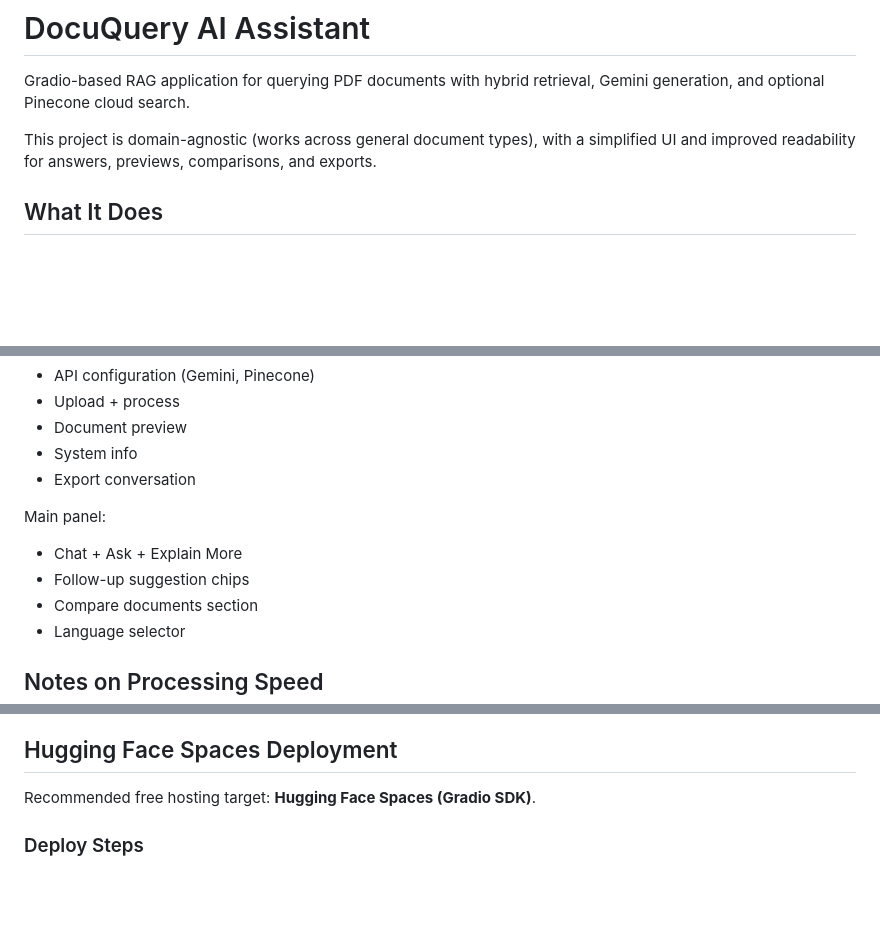
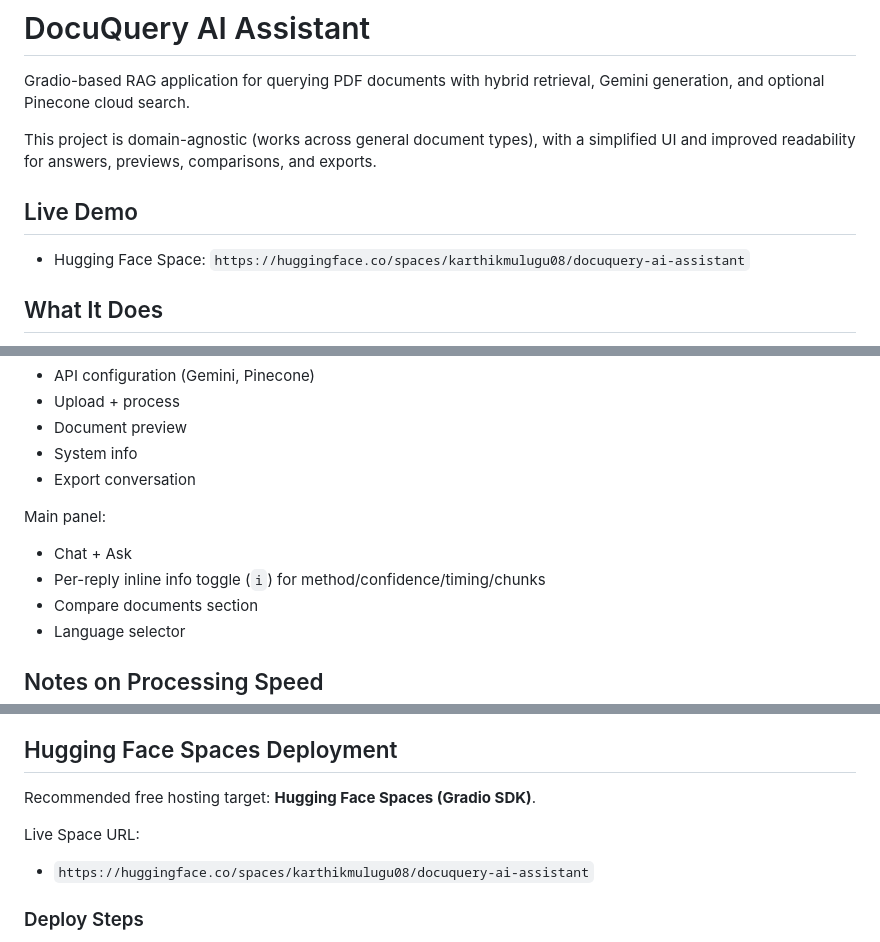
Before and after one commit to Karthik0809/DocuQuery-AI-Assistant, a Markdown page: README.md, 3 parts joined by grey strips. Rendered like a GitHub page; blank space fills up the shorter version.

Commit message:
Update README with live Space URL and current UI behavior.
This adds the deployed Hugging Face link and refreshes the UI section to match the current Ask + inline per-reply info toggle experience.

Co-authored-by: Cursor <cursoragent@cursor.com>

```diff
--- a/README.md
+++ b/README.md
@@ -15,6 +15,10 @@ pinned: false
 Gradio-based RAG application for querying PDF documents with hybrid retrieval, Gemini generation, and optional Pinecone cloud search.
 
 This project is domain-agnostic (works across general document types), with a simplified UI and improved readability for answers, previews, comparisons, and exports.
+
+## Live Demo
+
+- Hugging Face Space: `https://huggingface.co/spaces/karthikmulugu08/docuquery-ai-assistant`
 
 ## What It Does
 
@@ -91,8 +95,8 @@ Left panel:
 
 Main panel:
 
-- Chat + Ask + Explain More
-- Follow-up suggestion chips
+- Chat + Ask
+- Per-reply inline info toggle (`i`) for method/confidence/timing/chunks
 - Compare documents section
 - Language selector
 
@@ -115,6 +119,10 @@ If your PDFs are very large, processing will still take time due to embedding/in
 ## Hugging Face Spaces Deployment
 
 Recommended free hosting target: **Hugging Face Spaces (Gradio SDK)**.
+
+Live Space URL:
+
+- `https://huggingface.co/spaces/karthikmulugu08/docuquery-ai-assistant`
 
 ### Deploy Steps
 
```
